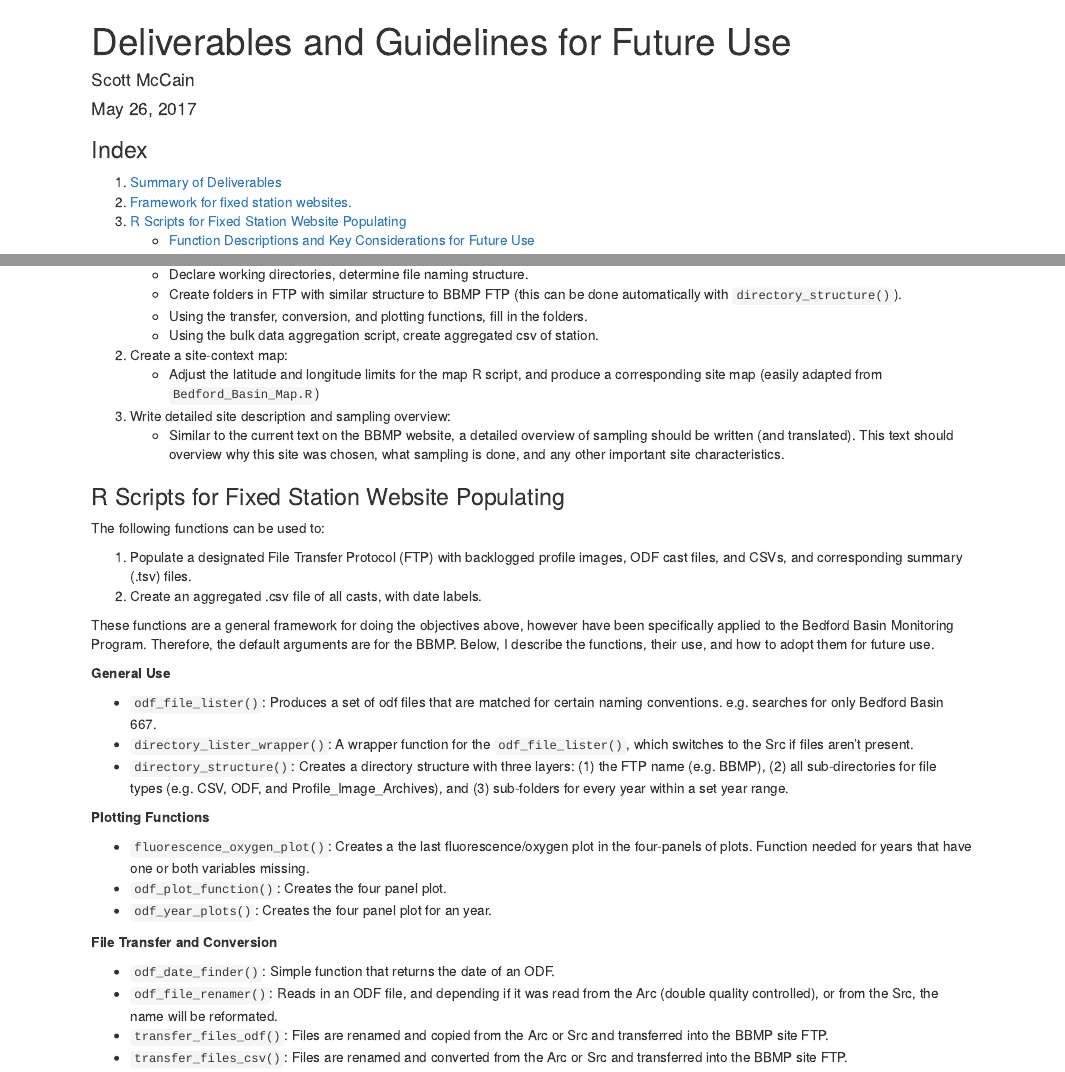
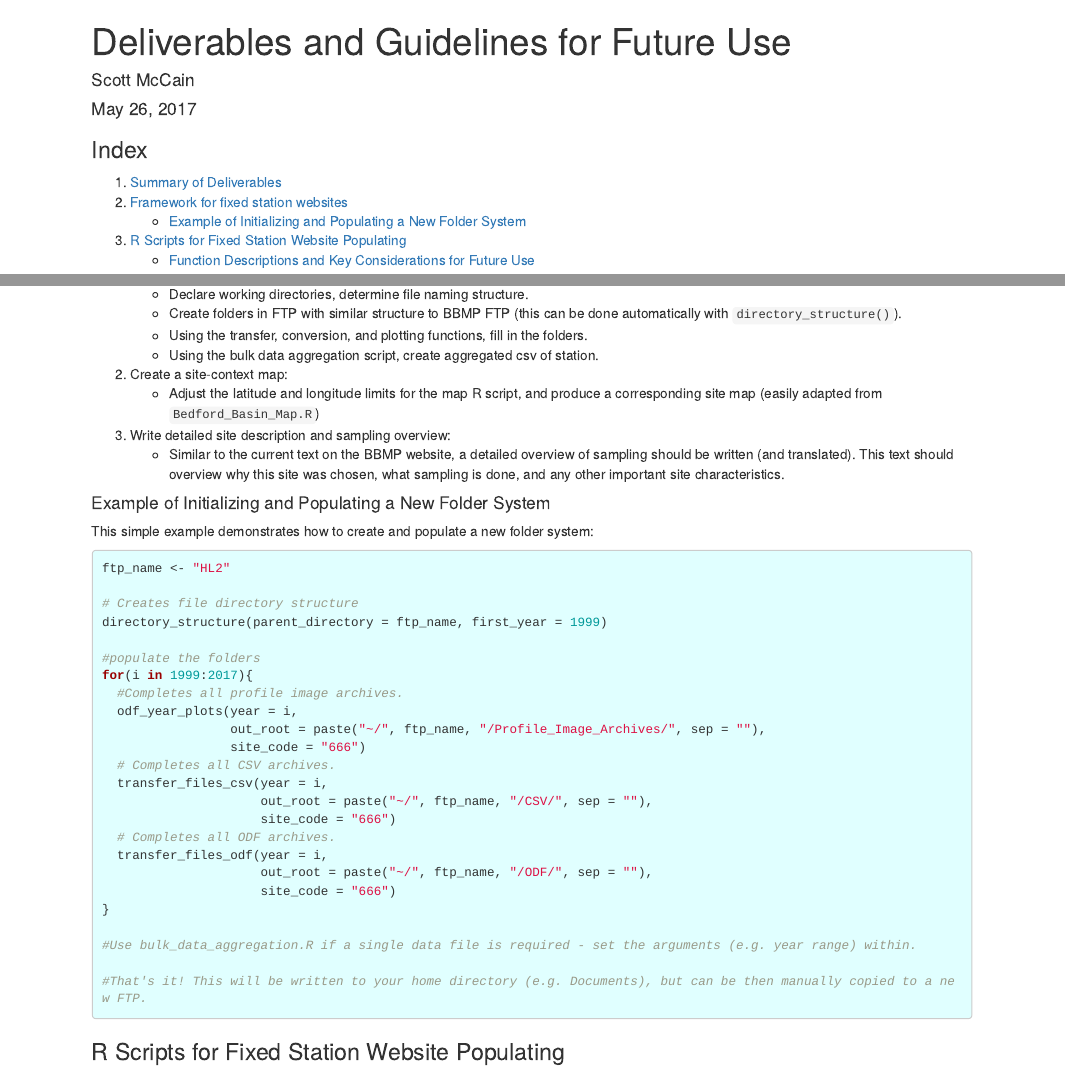
Before and after one commit to atcogswell/MoPS, an R Markdown document (McCain_Summary of R Scripts for Future Use.Rmd): the page in a window 1100 px wide, from its top, and a second part further down, joined at a grey line. Rendered offline with R 4.5, knitr and Pandoc, with nearby package versions.

Commit message:
updated a working example in summary doc

````diff
--- a/McCain_Summary of R Scripts for Future Use.Rmd
+++ b/McCain_Summary of R Scripts for Future Use.Rmd
@@ -10,7 +10,8 @@ output:
 ### Index
 
 1) [Summary of Deliverables](#summary-of-deliverables)
-2) [Framework for fixed station websites.](#framework-for-fixed-station-websites)
+2) [Framework for fixed station websites](#framework-for-fixed-station-websites)
+    + [Example of Initializing and Populating a New Folder System](#example-of-initializing-and-populating-a-new-folder-system)
 3) [R Scripts for Fixed Station Website Populating](#r-scripts-for-fixed-station-website-populating)
     + [Function Descriptions and Key Considerations for Future Use](#function-descriptions-and-key-considerations-for-future-use)
 
@@ -37,3 +38,8 @@ output:
 3)	Write detailed site description and sampling overview:
     +	Similar to the current text on the BBMP website, a detailed overview of sampling should be written (and translated). This text should overview why this site was chosen, what sampling is done, and any other important site characteristics.
 
+#### Example of Initializing and Populating a New Folder System
+
+This simple example demonstrates how to create and populate a new folder system:
+
+<style>
@@ -40,7 +51,34 @@ output:
+```{r initial, echo = TRUE, warning = FALSE, message = FALSE, eval = FALSE}
+ftp_name <- "HL2"
+
+# Creates file directory structure
+directory_structure(parent_directory = ftp_name, first_year = 1999)
+
+#populate the folders
+for(i in 1999:2017){
+  #Completes all profile image archives.
+  odf_year_plots(year = i,
+                 out_root = paste("~/", ftp_name, "/Profile_Image_Archives/", sep = ""),
+                 site_code = "666")
+  # Completes all CSV archives.
+  transfer_files_csv(year = i,
+                     out_root = paste("~/", ftp_name, "/CSV/", sep = ""),
+                     site_code = "666")
+  # Completes all ODF archives.
+  transfer_files_odf(year = i,
+                     out_root = paste("~/", ftp_name, "/ODF/", sep = ""),
+                     site_code = "666")
+}
+
+#Use bulk_data_aggregation.R if a single data file is required - set the arguments (e.g. year range) within.
+
+#That's it! This will be written to your home directory (e.g. Documents), but can be then manually copied to a new FTP.
+```
+</div>
 
 ### R Scripts for Fixed Station Website Populating
 
-```{r setup, echo = FALSE, warning = FALSE, mesSage = FALSE, include = FALSE}
+```{r setup, echo = FALSE, warning = FALSE, message = FALSE, include = FALSE}
 knitr::opts_chunk$set(cache=FALSE)
 source("~/MoPS/odf_plot_functions.R")
 source("~/MoPS/odf_file_finder_lister.R")
````
Also changed, not shown: McCain_Summary_of_R_Scripts_for_Future_Use.html, McCain_Summary of R Scripts for Future Use.Rmd (14 more changed lines).
